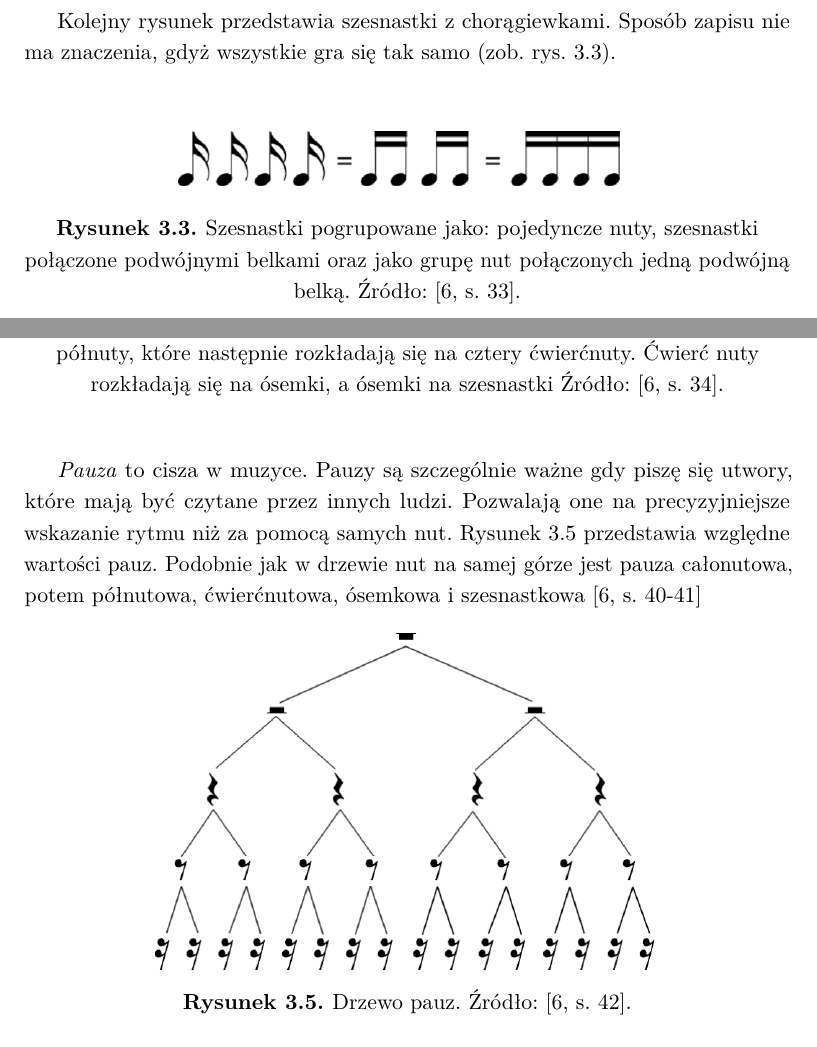
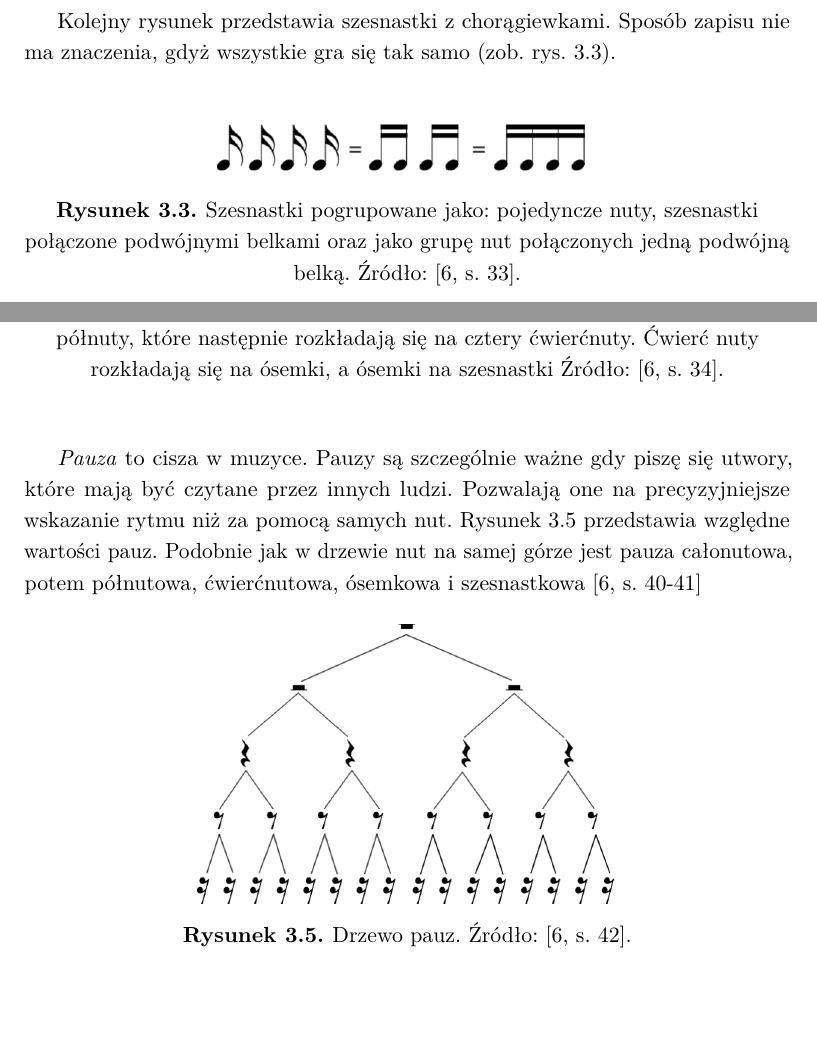
Before and after one commit to robtar94/Magisterka_WMI, a LaTeX thesis (magisterka_tarnas.tex, which reads chapter3.tex): two parts of pages 22 and 23 of 54, joined at a grey line, cut so that both start at the same text, the shorter picture padded with empty space. Compiled offline with pdfLaTeX.

Commit message:
Updates from Overleaf

```diff
--- a/chapter3.tex
+++ b/chapter3.tex
@@ -32,7 +32,7 @@ Zamiast rysować chorągiewkę przy każdej nucie, można je połączyć \textit
 \end{figure}
 Kolejny rysunek przedstawia szesnastki z chorągiewkami. Sposób zapisu nie ma znaczenia, gdyż wszystkie gra się tak samo (zob. rys. 3.3).
 \begin{figure}[H]
-\includegraphics[scale = 0.6]{szesnastki.png}
+\includegraphics[scale = 0.5]{szesnastki.png}
 \centering
 \caption{Szesnastki pogrupowane jako: pojedyncze nuty, szesnastki połączone podwójnymi belkami oraz jako grupę nut połączonych jedną podwójną belką. Źródło: \citep[s. 33]{Pilhofer2018}.}
 \centering
@@ -50,7 +50,7 @@ Dobrym sposobem na prześledzenie w jaki sposób rozkładają się wartości pos
 \textit{Pauza} to cisza w muzyce. Pauzy są szczególnie ważne gdy piszę się utwory, które mają być czytane przez innych ludzi. Pozwalają one na precyzyjniejsze wskazanie rytmu niż za pomocą samych nut. Rysunek 3.5 przedstawia względne wartości pauz. Podobnie jak w drzewie nut na samej górze jest pauza całonutowa, potem półnutowa, ćwierćnutowa, ósemkowa i szesnastkowa \citep[s. 40-41]{Pilhofer2018}
 
 \begin{figure}[H]
-\includegraphics[scale = 0.6]{pauzy.png}
+\includegraphics[scale = 0.5]{pauzy.png}
 \centering
 \caption{Drzewo pauz. Źródło: \citep[s. 42]{Pilhofer2018}.}
 \centering
```
Also changed, not shown: chapter3.tex (4 more changed lines).
